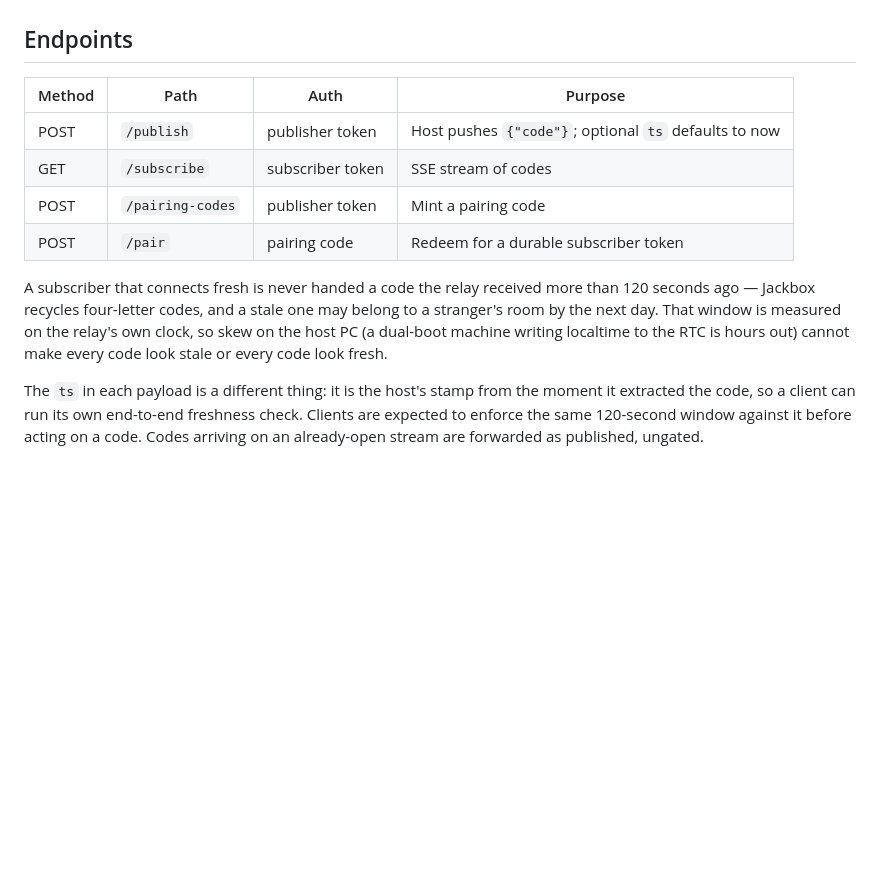
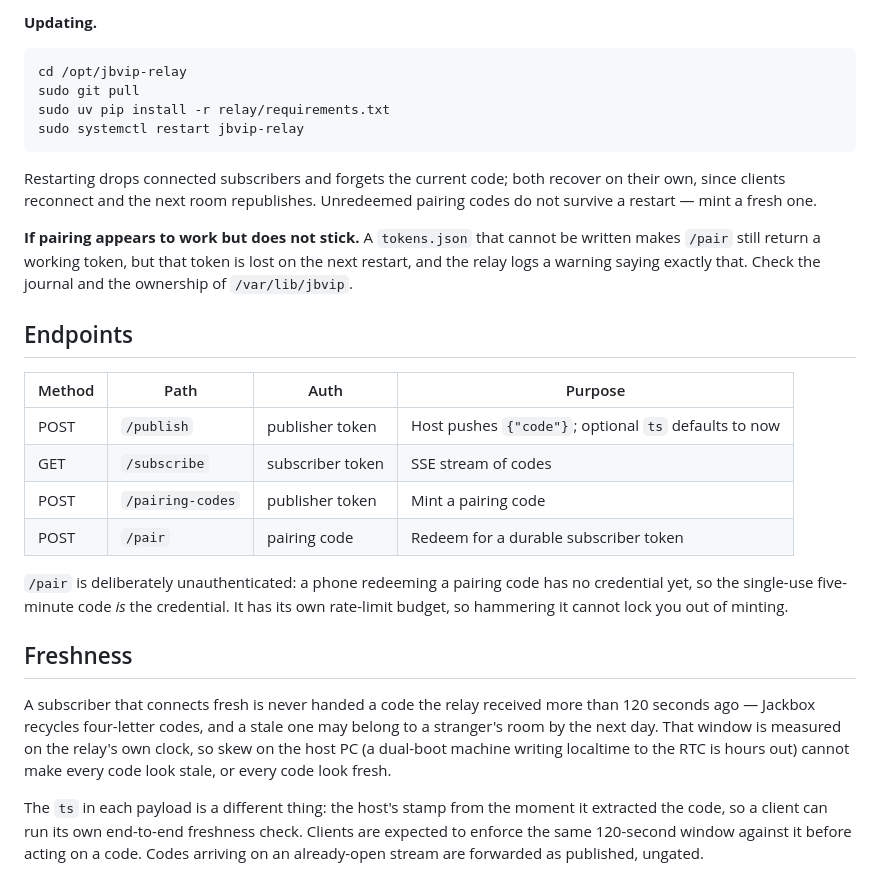
Before and after one commit to Nevenit/JackBoxAutoVIPServer, a Markdown page: relay/README.md, the part around one of its changes. Rendered like a GitHub page; blank space fills up the shorter version.

````diff
--- a/relay/README.md
+++ b/relay/README.md
@@ -85,3 +179,20 @@ is only read at startup, so the restart is what makes the removal take effect.
+**Updating.**
+
+```bash
+cd /opt/jbvip-relay
+sudo git pull
+sudo uv pip install -r relay/requirements.txt
+sudo systemctl restart jbvip-relay
+```
+
+Restarting drops connected subscribers and forgets the current code; both
+recover on their own, since clients reconnect and the next room republishes.
+Unredeemed pairing codes do not survive a restart — mint a fresh one.
+
+**If pairing appears to work but does not stick.** A `tokens.json` that cannot be
+written makes `/pair` still return a working token, but that token is lost on the
+next restart, and the relay logs a warning saying exactly that. Check the journal
+and the ownership of `/var/lib/jbvip`.
 
 ## Endpoints
 
@@ -92,15 +203,21 @@ is only read at startup, so the restart is what makes the removal take effect.
 | POST   | `/pairing-codes` | publisher token  | Mint a pairing code                                   |
 | POST   | `/pair`          | pairing code     | Redeem for a durable subscriber token                 |
 
+`/pair` is deliberately unauthenticated: a phone redeeming a pairing code has no
+credential yet, so the single-use five-minute code *is* the credential. It has
+its own rate-limit budget, so hammering it cannot lock you out of minting.
+
+## Freshness
+
 A subscriber that connects fresh is never handed a code the relay received more
 than 120 seconds ago — Jackbox recycles four-letter codes, and a stale one may
 belong to a stranger's room by the next day. That window is measured on the
 relay's own clock, so skew on the host PC (a dual-boot machine writing localtime
-to the RTC is hours out) cannot make every code look stale or every code look
+to the RTC is hours out) cannot make every code look stale, or every code look
 fresh.
 
-The `ts` in each payload is a different thing: it is the host's stamp from the
-moment it extracted the code, so a client can run its own end-to-end freshness
-check. Clients are expected to enforce the same 120-second window against it
-before acting on a code. Codes arriving on an already-open stream are forwarded
-as published, ungated.
+The `ts` in each payload is a different thing: the host's stamp from the moment
+it extracted the code, so a client can run its own end-to-end freshness check.
+Clients are expected to enforce the same 120-second window against it before
+acting on a code. Codes arriving on an already-open stream are forwarded as
+published, ungated.
````
Also changed, not shown: other parts of relay/README.md (+141 -47 lines).
